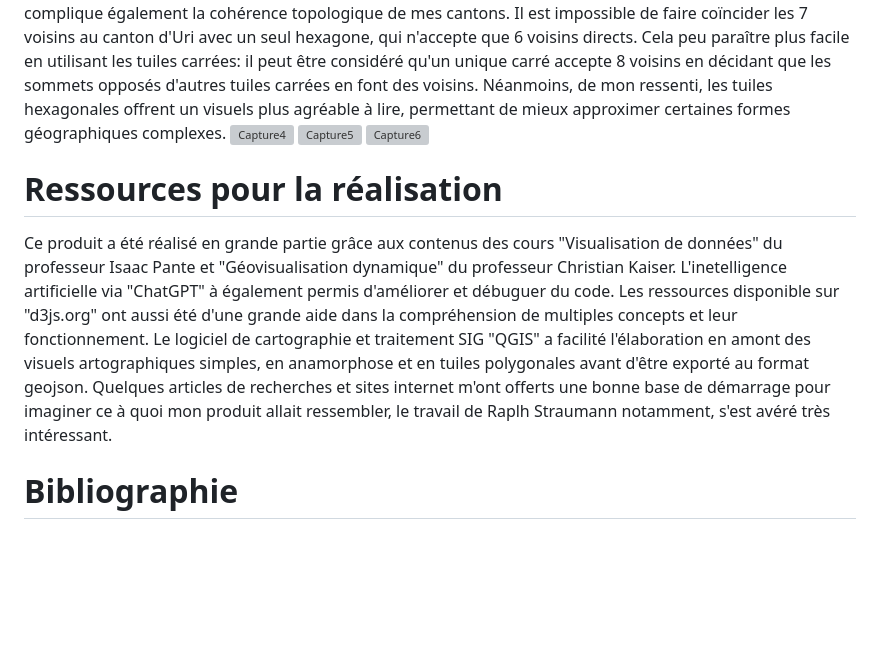
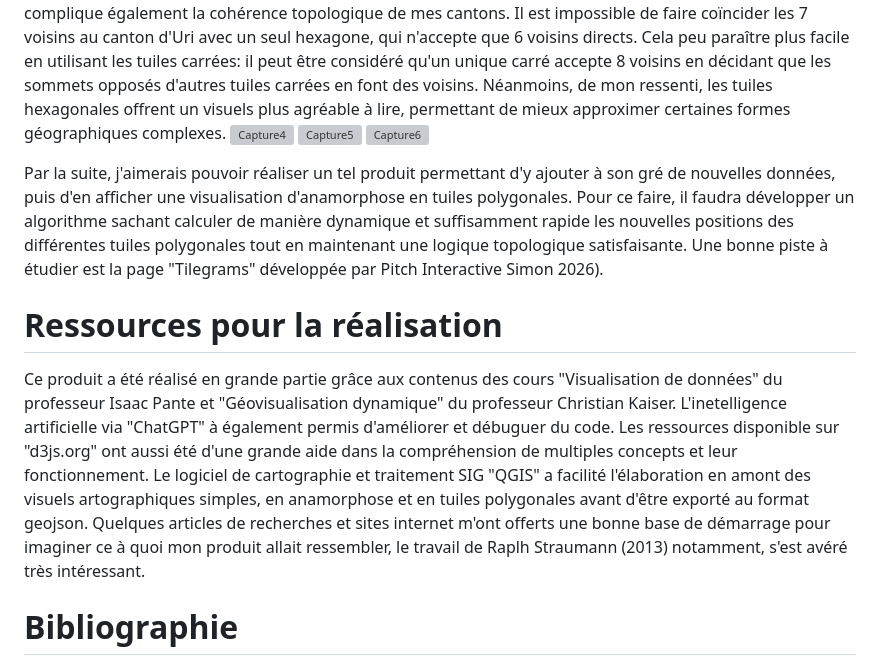
Before and after one commit to Yviflex/DataViz_IPante, a Markdown page: README.md, the part around the change. Rendered like a GitHub page; blank space fills up the shorter version; grey boxes are pictures that could not be loaded.

```diff
--- a/README.md
+++ b/README.md
@@ -30,9 +30,11 @@ Une des principales difficultés de ce travail a été la réalisation des carte
 ![Capture5](https://github.com/user-attachments/assets/4329bc81-0dd8-4773-a914-9f25f3891f00)
 ![Capture6](https://github.com/user-attachments/assets/87170b01-0124-4b19-9070-a1bcdea17205)
 
+Par la suite, j'aimerais pouvoir réaliser un tel produit permettant d'y ajouter à son gré de nouvelles données, puis d'en afficher une visualisation d'anamorphose en tuiles polygonales. Pour ce faire, il faudra développer un algorithme sachant calculer de manière dynamique et suffisamment rapide les nouvelles positions des différentes tuiles polygonales tout en maintenant une logique topologique satisfaisante. Une bonne piste à étudier est la page "Tilegrams" développée par Pitch Interactive Simon 2026).
+
 # Ressources pour la réalisation
 
-Ce produit  a été réalisé en grande partie grâce aux contenus des cours "Visualisation de données" du professeur Isaac Pante et "Géovisualisation dynamique"  du professeur Christian Kaiser. L'inetelligence artificielle via "ChatGPT" à également permis d'améliorer et débuguer du code. Les ressources disponible sur "d3js.org" ont aussi été d'une grande aide dans la compréhension de multiples concepts et leur fonctionnement. Le logiciel de cartographie et traitement SIG "QGIS" a facilité l'élaboration en amont des visuels artographiques simples, en anamorphose et en tuiles polygonales avant d'être exporté au format geojson. Quelques articles de recherches et sites internet m'ont offerts une bonne base de démarrage pour imaginer ce à quoi mon produit allait ressembler, le travail de Raplh Straumann notamment, s'est avéré très intéressant.
+Ce produit  a été réalisé en grande partie grâce aux contenus des cours "Visualisation de données" du professeur Isaac Pante et "Géovisualisation dynamique"  du professeur Christian Kaiser. L'inetelligence artificielle via "ChatGPT" à également permis d'améliorer et débuguer du code. Les ressources disponible sur "d3js.org" ont aussi été d'une grande aide dans la compréhension de multiples concepts et leur fonctionnement. Le logiciel de cartographie et traitement SIG "QGIS" a facilité l'élaboration en amont des visuels artographiques simples, en anamorphose et en tuiles polygonales avant d'être exporté au format geojson. Quelques articles de recherches et sites internet m'ont offerts une bonne base de démarrage pour imaginer ce à quoi mon produit allait ressembler, le travail de Raplh Straumann (2013) notamment, s'est avéré très intéressant.
 
 # Bibliographie
 
```
